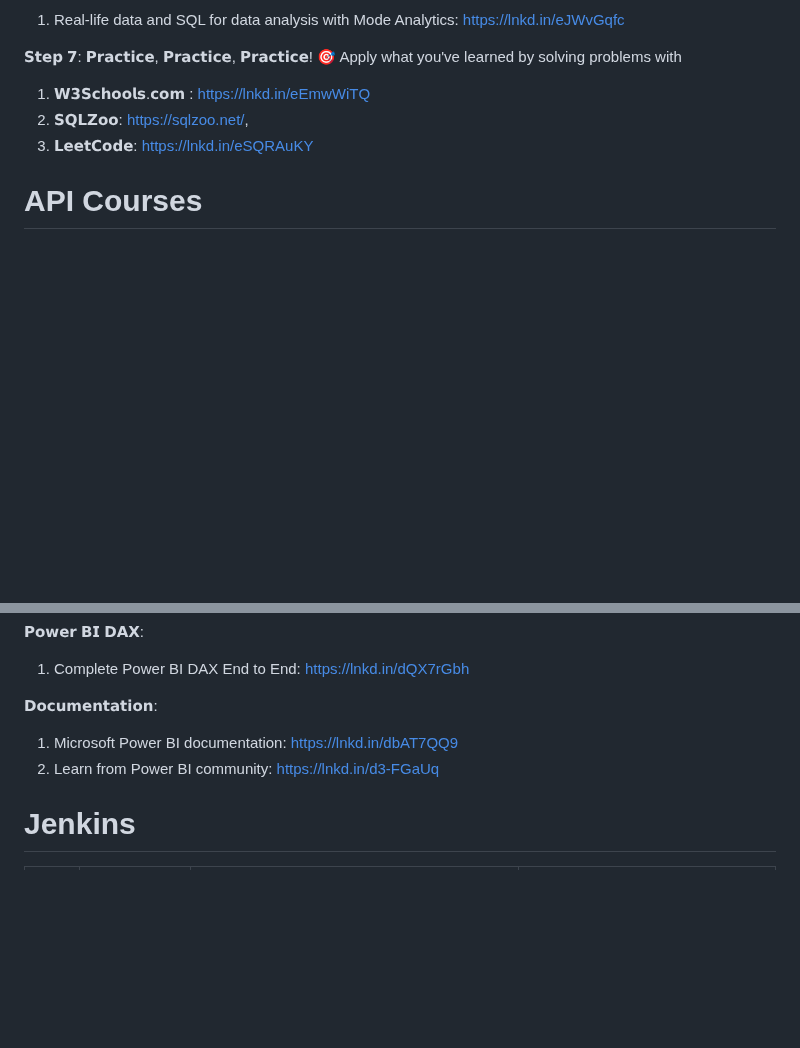
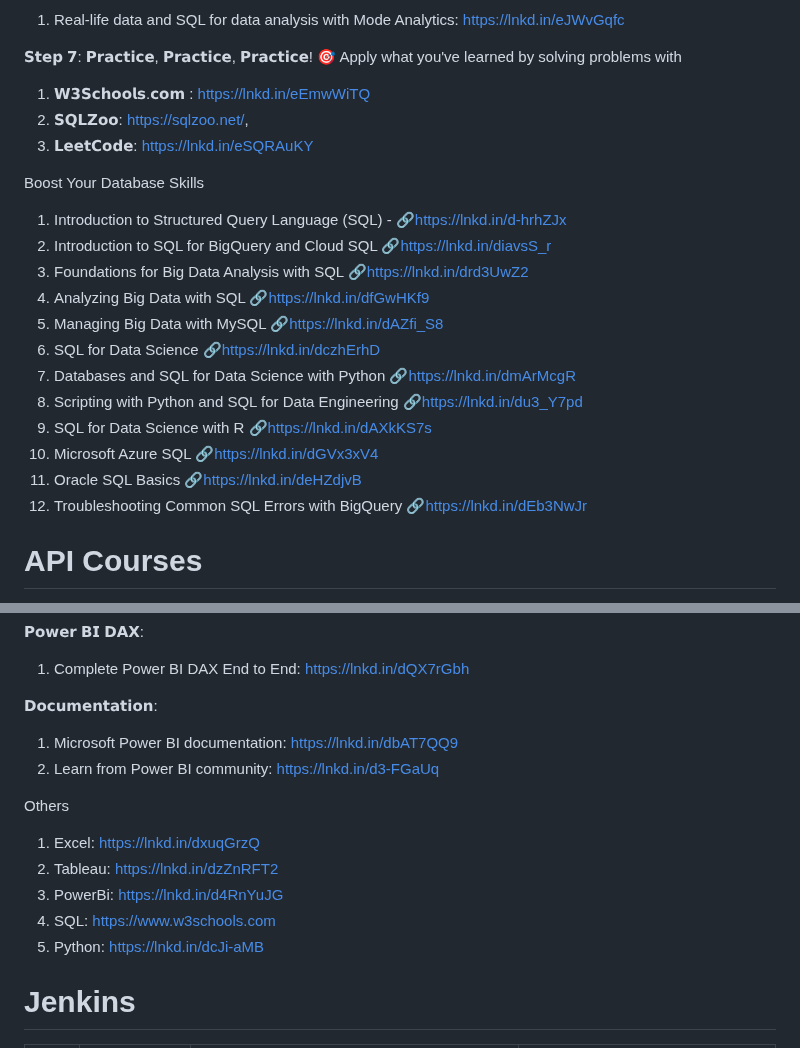
Before and after one commit to prembadri/FreeForCode, a Markdown page: README.md, 2 parts joined by grey strips. GitHub-like rendering; blank space fills up the shorter version.

Commit message:
new list added

```diff
--- a/README.md
+++ b/README.md
@@ -466,6 +466,34 @@ Apply what you've learned by solving problems with
 1. 𝗦𝗤𝗟𝗭𝗼𝗼: https://sqlzoo.net/,
 1. 𝗟𝗲𝗲𝘁𝗖𝗼𝗱𝗲: https://lnkd.in/eSQRAuKY
 
+Boost Your Database Skills
+
+1. Introduction to Structured Query Language (SQL) -
+🔗https://lnkd.in/d-hrhZJx
+2. Introduction to SQL for BigQuery and Cloud SQL
+🔗https://lnkd.in/diavsS_r
+3. Foundations for Big Data Analysis with SQL
+🔗https://lnkd.in/drd3UwZ2
+4. Analyzing Big Data with SQL
+🔗https://lnkd.in/dfGwHKf9
+5. Managing Big Data with MySQL
+🔗https://lnkd.in/dAZfi_S8
+6. SQL for Data Science
+🔗https://lnkd.in/dczhErhD
+7. Databases and SQL for Data Science with Python
+🔗https://lnkd.in/dmArMcgR
+8. Scripting with Python and SQL for Data Engineering
+🔗https://lnkd.in/du3_Y7pd
+9. SQL for Data Science with R
+🔗https://lnkd.in/dAXkKS7s
+10. Microsoft Azure SQL
+🔗https://lnkd.in/dGVx3xV4
+11. Oracle SQL Basics
+🔗https://lnkd.in/deHZdjvB
+12. Troubleshooting Common SQL Errors with BigQuery
+🔗https://lnkd.in/dEb3NwJr
+
+
 # API Courses
  1. API and REST API Fundamentals - https://lnkd.in/e8eMet_k
  1. API Simplified - https://lnkd.in/er9JiGxw
@@ -759,6 +787,14 @@ Roadmap for Python
 1. Microsoft Power BI documentation: https://lnkd.in/dbAT7QQ9
 1. Learn from Power BI community: https://lnkd.in/d3-FGaUq
 
+Others
+1. Excel: https://lnkd.in/dxuqGrzQ
+2. Tableau: https://lnkd.in/dzZnRFT2
+3. PowerBi: https://lnkd.in/d4RnYuJG
+4. SQL: https://www.w3schools.com
+5. Python: https://lnkd.in/dcJi-aMB
+
+
 # Jenkins
 
 |Sno|Section|Title|Link|
```
